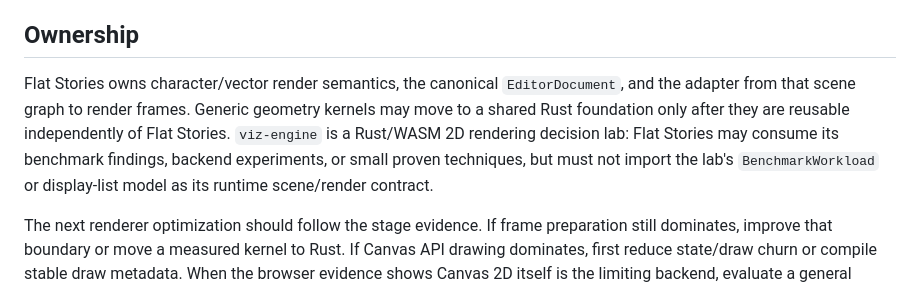
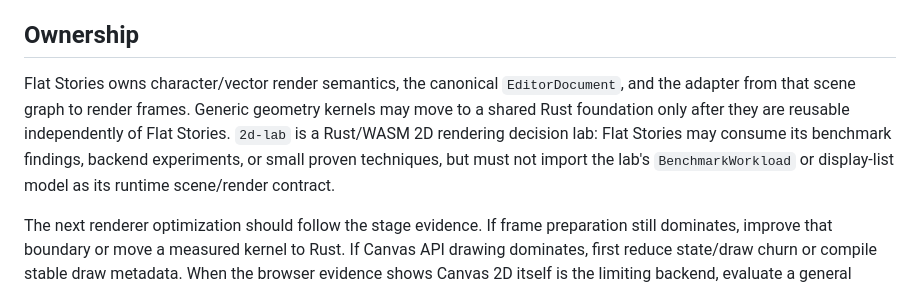
Before and after one commit to moritzbrantner/flat-stories, a Markdown page: docs/renderer.md, the part around the change. GitHub-like rendering.

```diff
--- a/docs/renderer.md
+++ b/docs/renderer.md
@@ -61,6 +61,6 @@ The CPU renderer benchmark remains a separate artifact. Ordinary correctness CI
 
 ## Ownership
 
-Flat Stories owns character/vector render semantics, the canonical `EditorDocument`, and the adapter from that scene graph to render frames. Generic geometry kernels may move to a shared Rust foundation only after they are reusable independently of Flat Stories. `viz-engine` is a Rust/WASM 2D rendering decision lab: Flat Stories may consume its benchmark findings, backend experiments, or small proven techniques, but must not import the lab's `BenchmarkWorkload` or display-list model as its runtime scene/render contract.
+Flat Stories owns character/vector render semantics, the canonical `EditorDocument`, and the adapter from that scene graph to render frames. Generic geometry kernels may move to a shared Rust foundation only after they are reusable independently of Flat Stories. `2d-lab` is a Rust/WASM 2D rendering decision lab: Flat Stories may consume its benchmark findings, backend experiments, or small proven techniques, but must not import the lab's `BenchmarkWorkload` or display-list model as its runtime scene/render contract.
 
 The next renderer optimization should follow the stage evidence. If frame preparation still dominates, improve that boundary or move a measured kernel to Rust. If Canvas API drawing dominates, first reduce state/draw churn or compile stable draw metadata. When the browser evidence shows Canvas 2D itself is the limiting backend, evaluate a general vector backend such as Vello behind a Flat Stories-owned adapter before building custom generic vector facilities. A custom GPU path remains appropriate only where Flat Stories-specific workload structure produces measured leverage.
```
Also changed, not shown: AGENTS.md (+1 -1 lines).
